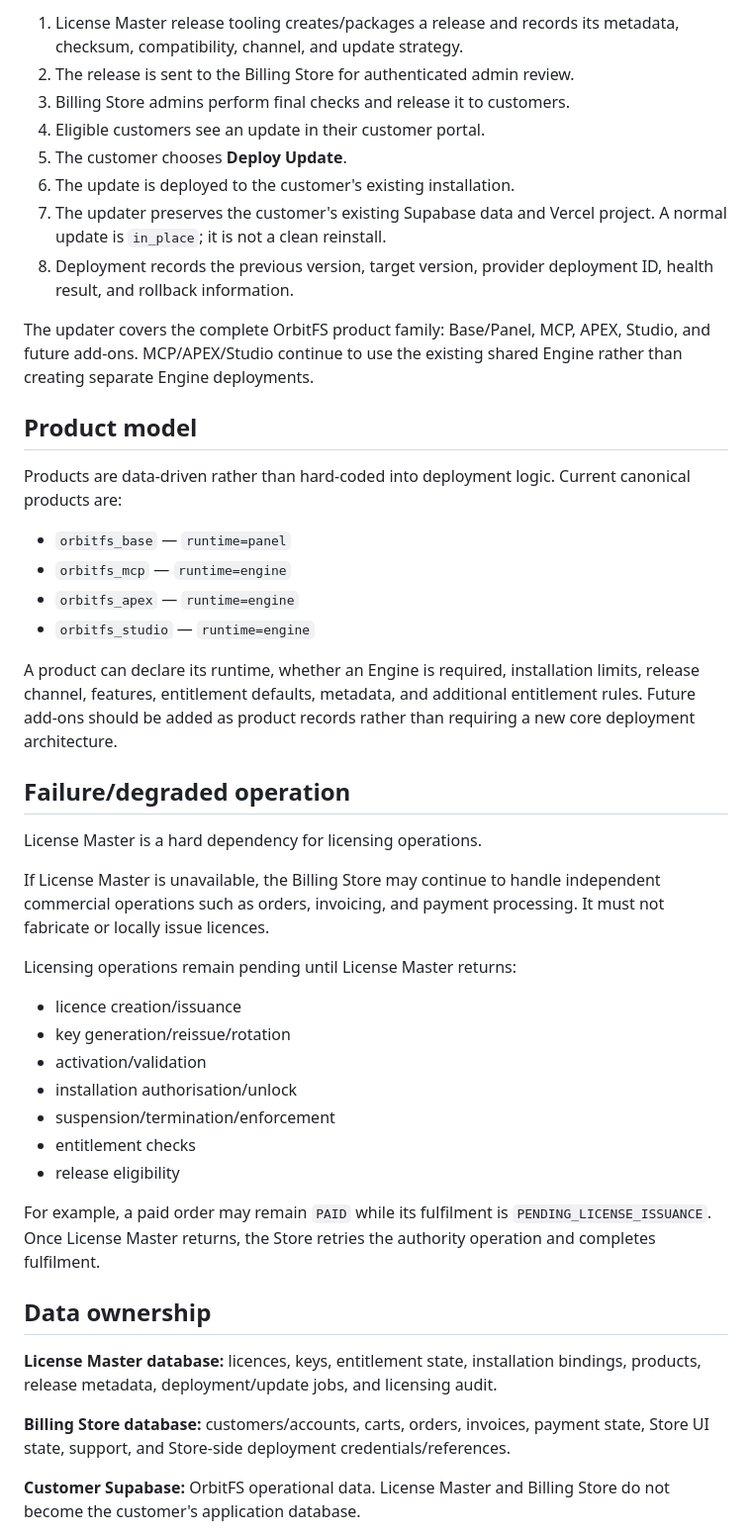
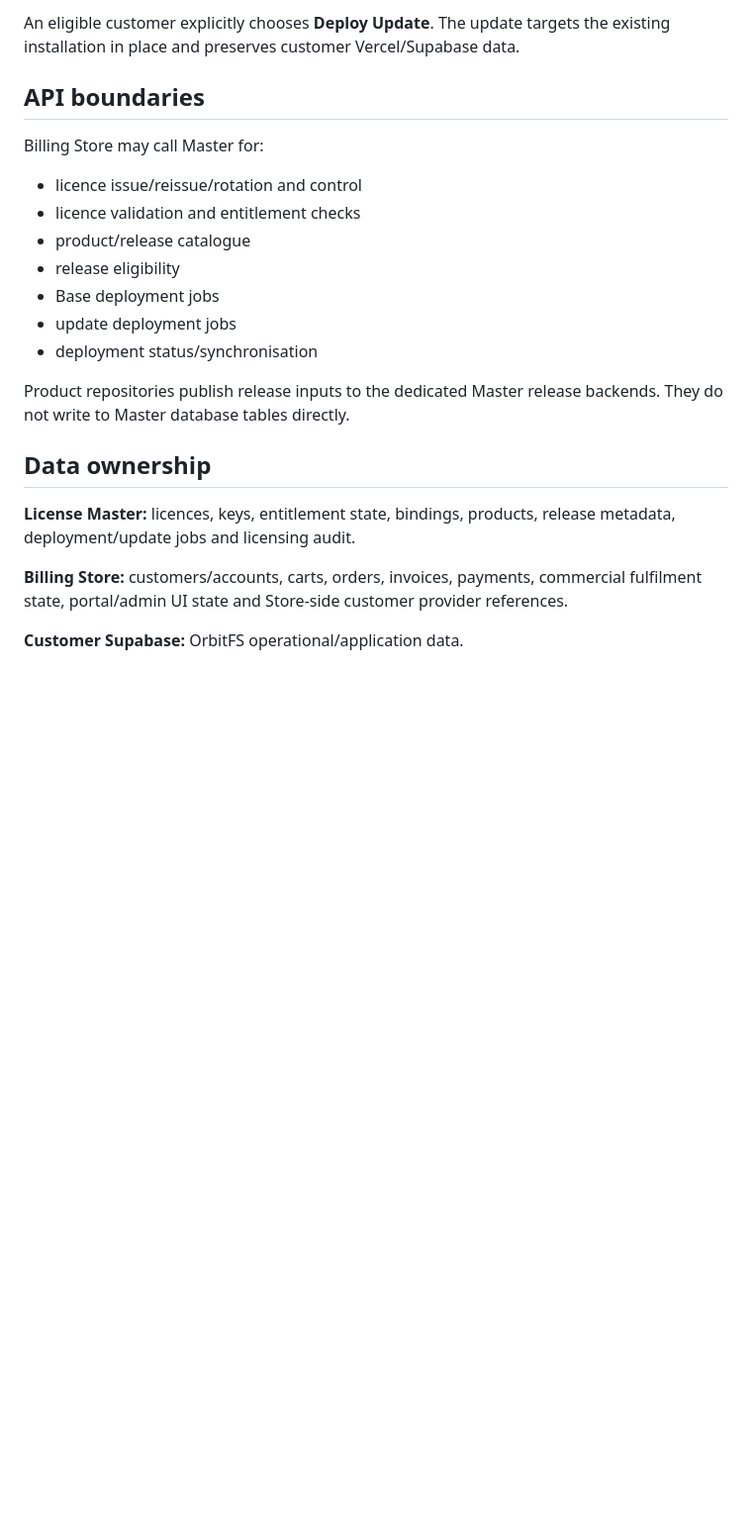
Before and after one commit to lucaskerim123/OrbitFS-License-Master-V2, a Markdown page: docs/CONTROL-PLANE.md, the part around one of its changes. Shown at 99% size. Rendered like a GitHub page; blank space fills up the shorter version.

Commit message:
Redesign License Master control plane around Base/Update backends and Billing Store portals

```diff
--- a/docs/CONTROL-PLANE.md
+++ b/docs/CONTROL-PLANE.md
@@ -81,49 +67,25 @@ Updates are customer-triggered, not an automatic background replacement.
 
-1. License Master release tooling creates/packages a release and records its metadata, checksum, compatibility, channel, and update strategy.
-2. The release is sent to the Billing Store for authenticated admin review.
-3. Billing Store admins perform final checks and release it to customers.
-4. Eligible customers see an update in their customer portal.
-5. The customer chooses **Deploy Update**.
-6. The update is deployed to the customer's existing installation.
-7. The updater preserves the customer's existing Supabase data and Vercel project. A normal update is `in_place`; it is not a clean reinstall.
-8. Deployment records the previous version, target version, provider deployment ID, health result, and rollback information.
+An eligible customer explicitly chooses **Deploy Update**. The update targets the existing installation in place and preserves customer Vercel/Supabase data.
 
-The updater covers the complete OrbitFS product family: Base/Panel, MCP, APEX, Studio, and future add-ons. MCP/APEX/Studio continue to use the existing shared Engine rather than creating separate Engine deployments.
+## API boundaries
 
-## Product model
+Billing Store may call Master for:
 
-Products are data-driven rather than hard-coded into deployment logic. Current canonical products are:
+- licence issue/reissue/rotation and control
+- licence validation and entitlement checks
+- product/release catalogue
+- release eligibility
+- Base deployment jobs
+- update deployment jobs
+- deployment status/synchronisation
 
-- `orbitfs_base` — `runtime=panel`
-- `orbitfs_mcp` — `runtime=engine`
-- `orbitfs_apex` — `runtime=engine`
-- `orbitfs_studio` — `runtime=engine`
-
-A product can declare its runtime, whether an Engine is required, installation limits, release channel, features, entitlement defaults, metadata, and additional entitlement rules. Future add-ons should be added as product records rather than requiring a new core deployment architecture.
-
-## Failure/degraded operation
-
-License Master is a hard dependency for licensing operations.
-
-If License Master is unavailable, the Billing Store may continue to handle independent commercial operations such as orders, invoicing, and payment processing. It must not fabricate or locally issue licences.
-
-Licensing operations remain pending until License Master returns:
-
-- licence creation/issuance
-- key generation/reissue/rotation
-- activation/validation
-- installation authorisation/unlock
-- suspension/termination/enforcement
-- entitlement checks
-- release eligibility
-
-For example, a paid order may remain `PAID` while its fulfilment is `PENDING_LICENSE_ISSUANCE`. Once License Master returns, the Store retries the authority operation and completes fulfilment.
+Product repositories publish release inputs to the dedicated Master release backends. They do not write to Master database tables directly.
 
 ## Data ownership
 
-**License Master database:** licences, keys, entitlement state, installation bindings, products, release metadata, deployment/update jobs, and licensing audit.
+**License Master:** licences, keys, entitlement state, bindings, products, release metadata, deployment/update jobs and licensing audit.
 
-**Billing Store database:** customers/accounts, carts, orders, invoices, payment state, Store UI state, support, and Store-side deployment credentials/references.
+**Billing Store:** customers/accounts, carts, orders, invoices, payments, commercial fulfilment state, portal/admin UI state and Store-side customer provider references.
 
-**Customer Supabase:** OrbitFS operational data. License Master and Billing Store do not become the customer's application database.
+**Customer Supabase:** OrbitFS operational/application data.
 
```
Also changed, not shown: other parts of docs/CONTROL-PLANE.md (+46 -74 lines).
